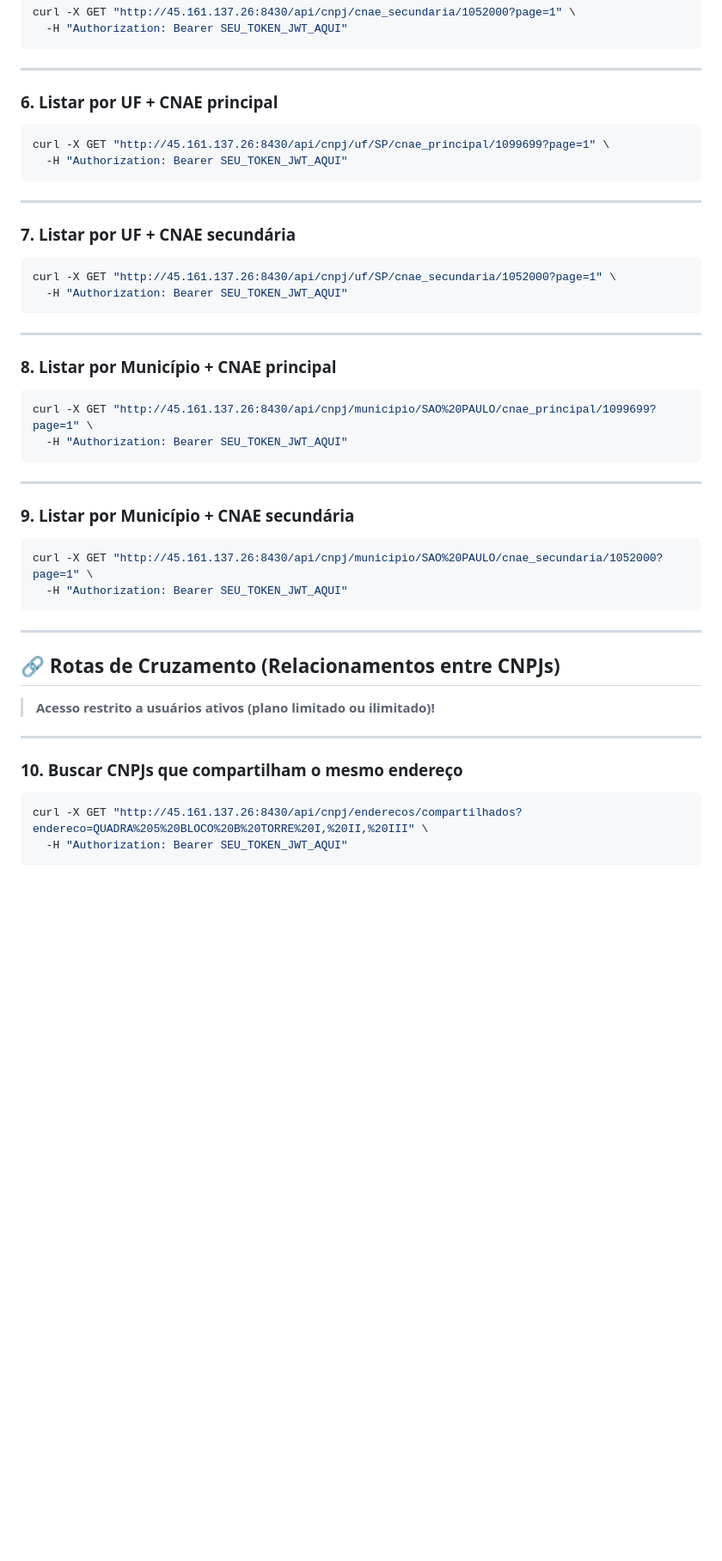
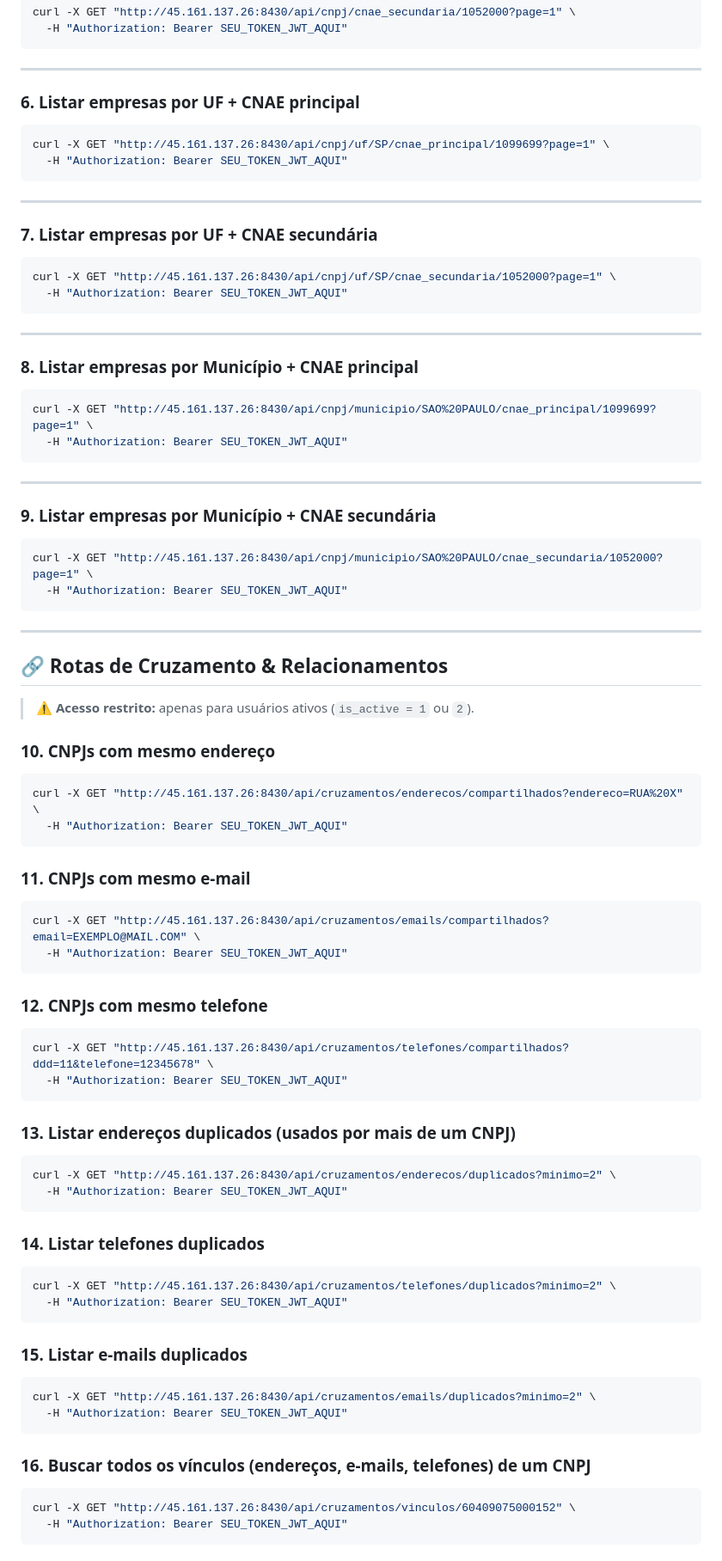
Before and after one commit to tiagorahal/cnpj-api-private, a Markdown page: README.md, the part around one of its changes. Shown at 86% size. GitHub-like rendering; blank space fills up the shorter version.

````diff
--- a/README.md
+++ b/README.md
@@ -108,7 +107,7 @@ curl -X GET "http://45.161.137.26:8430/api/cnpj/cnae_secundaria/1052000?page=1"
 
 ---
 
-### 6. Listar por UF + CNAE principal
+### 6. Listar empresas por UF + CNAE principal
 
 ```bash
 curl -X GET "http://45.161.137.26:8430/api/cnpj/uf/SP/cnae_principal/1099699?page=1" \
@@ -117,7 +116,7 @@ curl -X GET "http://45.161.137.26:8430/api/cnpj/uf/SP/cnae_principal/1099699?pag
 
 ---
 
-### 7. Listar por UF + CNAE secundária
+### 7. Listar empresas por UF + CNAE secundária
 
 ```bash
 curl -X GET "http://45.161.137.26:8430/api/cnpj/uf/SP/cnae_secundaria/1052000?page=1" \
@@ -126,7 +125,7 @@ curl -X GET "http://45.161.137.26:8430/api/cnpj/uf/SP/cnae_secundaria/1052000?pa
 
 ---
 
-### 8. Listar por Município + CNAE principal
+### 8. Listar empresas por Município + CNAE principal
 
 ```bash
 curl -X GET "http://45.161.137.26:8430/api/cnpj/municipio/SAO%20PAULO/cnae_principal/1099699?page=1" \
@@ -135,7 +134,7 @@ curl -X GET "http://45.161.137.26:8430/api/cnpj/municipio/SAO%20PAULO/cnae_princ
 
 ---
 
-### 9. Listar por Município + CNAE secundária
+### 9. Listar empresas por Município + CNAE secundária
 
 ```bash
 curl -X GET "http://45.161.137.26:8430/api/cnpj/municipio/SAO%20PAULO/cnae_secundaria/1052000?page=1" \
@@ -144,13 +143,56 @@ curl -X GET "http://45.161.137.26:8430/api/cnpj/municipio/SAO%20PAULO/cnae_secun
 
 ---
 
-## 🔗 Rotas de Cruzamento (Relacionamentos entre CNPJs)
+## 🔗 Rotas de Cruzamento & Relacionamentos
 
-> **Acesso restrito a usuários ativos (plano limitado ou ilimitado)!**
+> **⚠️ Acesso restrito:** apenas para usuários ativos (`is_active = 1` ou `2`).
 
----
-
-### 10. Buscar CNPJs que compartilham o **mesmo endereço**
+### 10. CNPJs com **mesmo endereço**
 
 ```bash
-curl -X GET "http://45.161.137.26:8430/api/cnpj/enderecos/compartilhados?endereco=QUADRA%205%20BLOCO%20B%20TORRE%20I,%20II,%20III" \
+curl -X GET "http://45.161.137.26:8430/api/cruzamentos/enderecos/compartilhados?endereco=RUA%20X" \
+  -H "Authorization: Bearer SEU_TOKEN_JWT_AQUI"
+```
+
+### 11. CNPJs com **mesmo e-mail**
+
+```bash
+curl -X GET "http://45.161.137.26:8430/api/cruzamentos/emails/compartilhados?email=EXEMPLO@MAIL.COM" \
+  -H "Authorization: Bearer SEU_TOKEN_JWT_AQUI"
+```
+
+### 12. CNPJs com **mesmo telefone**
+
+```bash
+curl -X GET "http://45.161.137.26:8430/api/cruzamentos/telefones/compartilhados?ddd=11&telefone=12345678" \
+  -H "Authorization: Bearer SEU_TOKEN_JWT_AQUI"
+```
+
+### 13. Listar **endereços** duplicados (usados por mais de um CNPJ)
+
+```bash
+curl -X GET "http://45.161.137.26:8430/api/cruzamentos/enderecos/duplicados?minimo=2" \
+  -H "Authorization: Bearer SEU_TOKEN_JWT_AQUI"
+```
+
+### 14. Listar **telefones** duplicados
+
+```bash
+curl -X GET "http://45.161.137.26:8430/api/cruzamentos/telefones/duplicados?minimo=2" \
+  -H "Authorization: Bearer SEU_TOKEN_JWT_AQUI"
+```
+
+### 15. Listar **e-mails** duplicados
+
+```bash
+curl -X GET "http://45.161.137.26:8430/api/cruzamentos/emails/duplicados?minimo=2" \
+  -H "Authorization: Bearer SEU_TOKEN_JWT_AQUI"
+```
+
+### 16. Buscar **todos os vínculos** (endereços, e-mails, telefones) de um CNPJ
+
+```bash
+curl -X GET "http://45.161.137.26:8430/api/cruzamentos/vinculos/60409075000152" \
+  -H "Authorization: Bearer SEU_TOKEN_JWT_AQUI"
+```
+
````
Also changed, not shown: other parts of README.md (+34 -74 lines).
